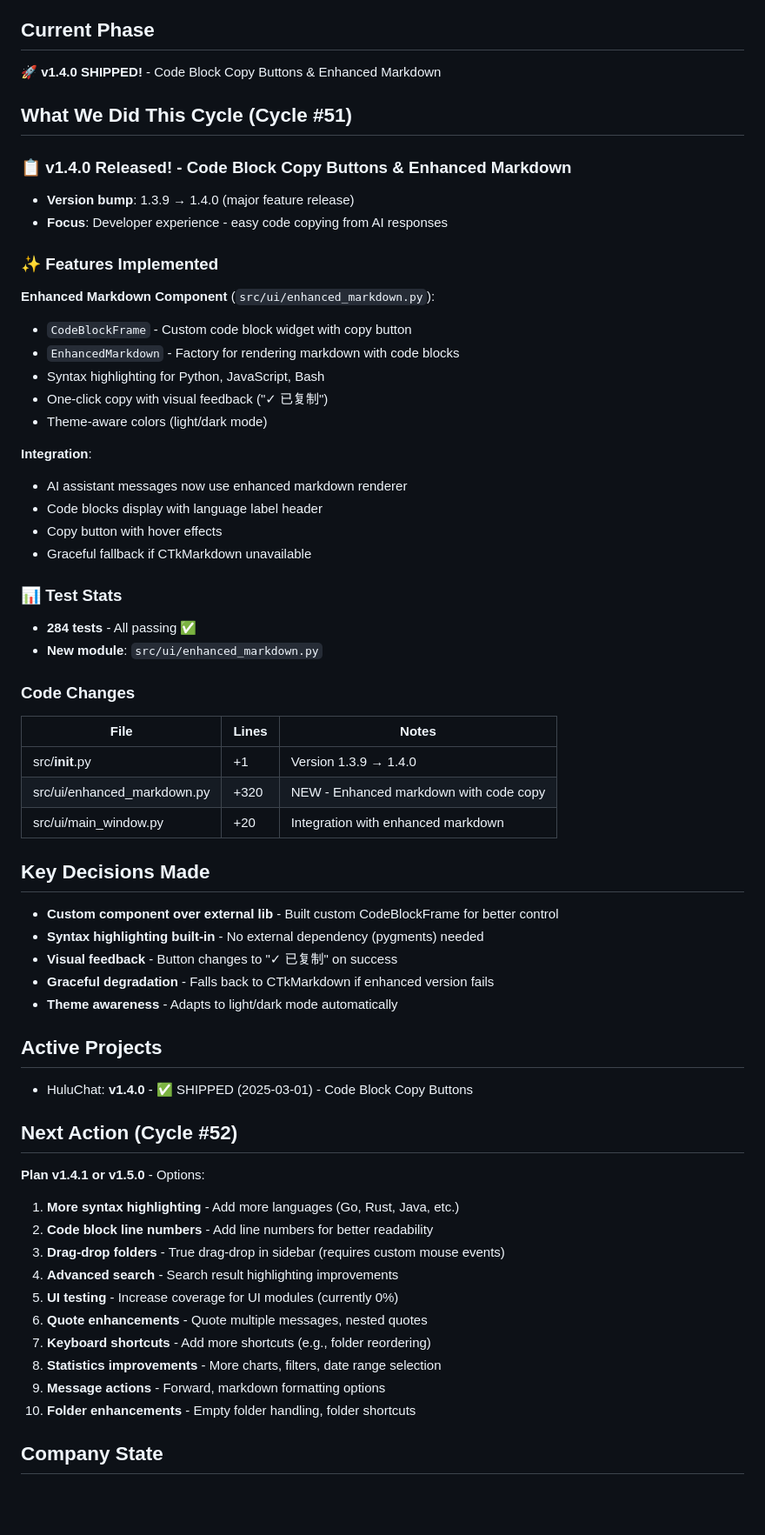
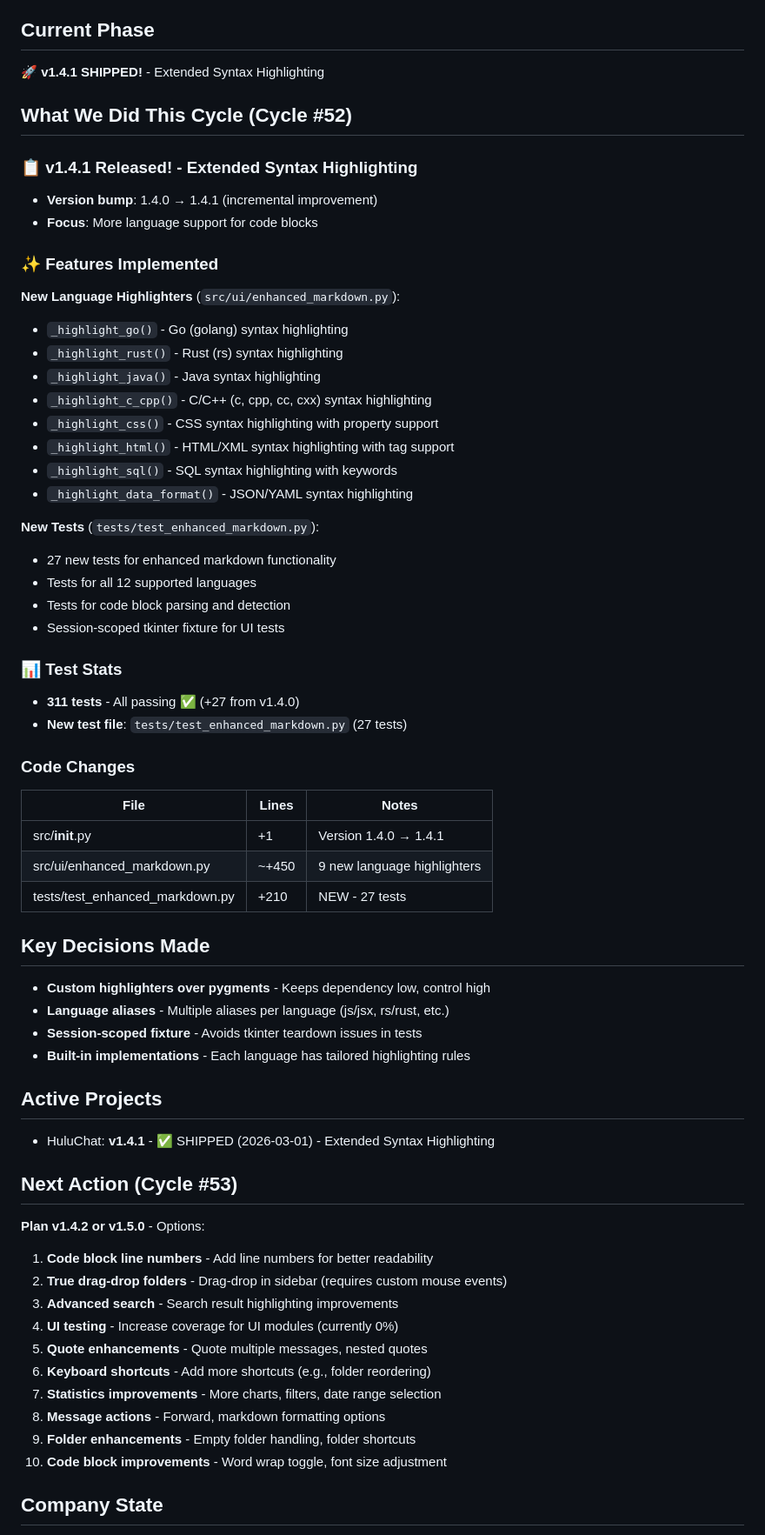
Before and after one commit to MrHulu/HuluAiChat, a Markdown page: memories/consensus.md, the part around one of its changes. Shown at 87% size. Drawn GitHub-style; blank space fills up the shorter version.

Commit message:
docs: Update consensus for v1.4.1 - Cycle #52

```diff
--- a/memories/consensus.md
+++ b/memories/consensus.md
@@ -5,61 +5,63 @@
 
 ## Current Phase
-🚀 **v1.4.0 SHIPPED!** - Code Block Copy Buttons & Enhanced Markdown
+🚀 **v1.4.1 SHIPPED!** - Extended Syntax Highlighting
 
-## What We Did This Cycle (Cycle #51)
+## What We Did This Cycle (Cycle #52)
 
-### 📋 v1.4.0 Released! - Code Block Copy Buttons & Enhanced Markdown
-- **Version bump**: 1.3.9 → 1.4.0 (major feature release)
-- **Focus**: Developer experience - easy code copying from AI responses
+### 📋 v1.4.1 Released! - Extended Syntax Highlighting
+- **Version bump**: 1.4.0 → 1.4.1 (incremental improvement)
+- **Focus**: More language support for code blocks
 
 ### ✨ Features Implemented
 
-**Enhanced Markdown Component** (`src/ui/enhanced_markdown.py`):
-- `CodeBlockFrame` - Custom code block widget with copy button
-- `EnhancedMarkdown` - Factory for rendering markdown with code blocks
-- Syntax highlighting for Python, JavaScript, Bash
-- One-click copy with visual feedback ("✓ 已复制")
-- Theme-aware colors (light/dark mode)
+**New Language Highlighters** (`src/ui/enhanced_markdown.py`):
+- `_highlight_go()` - Go (golang) syntax highlighting
+- `_highlight_rust()` - Rust (rs) syntax highlighting
+- `_highlight_java()` - Java syntax highlighting
+- `_highlight_c_cpp()` - C/C++ (c, cpp, cc, cxx) syntax highlighting
+- `_highlight_css()` - CSS syntax highlighting with property support
+- `_highlight_html()` - HTML/XML syntax highlighting with tag support
+- `_highlight_sql()` - SQL syntax highlighting with keywords
+- `_highlight_data_format()` - JSON/YAML syntax highlighting
 
-**Integration**:
-- AI assistant messages now use enhanced markdown renderer
-- Code blocks display with language label header
-- Copy button with hover effects
-- Graceful fallback if CTkMarkdown unavailable
+**New Tests** (`tests/test_enhanced_markdown.py`):
+- 27 new tests for enhanced markdown functionality
+- Tests for all 12 supported languages
+- Tests for code block parsing and detection
+- Session-scoped tkinter fixture for UI tests
 
 ### 📊 Test Stats
-- **284 tests** - All passing ✅
-- **New module**: `src/ui/enhanced_markdown.py`
+- **311 tests** - All passing ✅ (+27 from v1.4.0)
+- **New test file**: `tests/test_enhanced_markdown.py` (27 tests)
 
 ### Code Changes
 | File | Lines | Notes |
 |------|-------|-------|
-| src/__init__.py | +1 | Version 1.3.9 → 1.4.0 |
-| src/ui/enhanced_markdown.py | +320 | NEW - Enhanced markdown with code copy |
-| src/ui/main_window.py | +20 | Integration with enhanced markdown |
+| src/__init__.py | +1 | Version 1.4.0 → 1.4.1 |
+| src/ui/enhanced_markdown.py | ~+450 | 9 new language highlighters |
+| tests/test_enhanced_markdown.py | +210 | NEW - 27 tests |
 
 ## Key Decisions Made
-- **Custom component over external lib** - Built custom CodeBlockFrame for better control
-- **Syntax highlighting built-in** - No external dependency (pygments) needed
-- **Visual feedback** - Button changes to "✓ 已复制" on success
-- **Graceful degradation** - Falls back to CTkMarkdown if enhanced version fails
-- **Theme awareness** - Adapts to light/dark mode automatically
+- **Custom highlighters over pygments** - Keeps dependency low, control high
+- **Language aliases** - Multiple aliases per language (js/jsx, rs/rust, etc.)
+- **Session-scoped fixture** - Avoids tkinter teardown issues in tests
+- **Built-in implementations** - Each language has tailored highlighting rules
 
 ## Active Projects
-- HuluChat: **v1.4.0** - ✅ SHIPPED (2025-03-01) - Code Block Copy Buttons
+- HuluChat: **v1.4.1** - ✅ SHIPPED (2026-03-01) - Extended Syntax Highlighting
 
-## Next Action (Cycle #52)
-**Plan v1.4.1 or v1.5.0** - Options:
-1. **More syntax highlighting** - Add more languages (Go, Rust, Java, etc.)
-2. **Code block line numbers** - Add line numbers for better readability
-3. **Drag-drop folders** - True drag-drop in sidebar (requires custom mouse events)
-4. **Advanced search** - Search result highlighting improvements
-5. **UI testing** - Increase coverage for UI modules (currently 0%)
-6. **Quote enhancements** - Quote multiple messages, nested quotes
-7. **Keyboard shortcuts** - Add more shortcuts (e.g., folder reordering)
-8. **Statistics improvements** - More charts, filters, date range selection
-9. **Message actions** - Forward, markdown formatting options
-10. **Folder enhancements** - Empty folder handling, folder shortcuts
+## Next Action (Cycle #53)
+**Plan v1.4.2 or v1.5.0** - Options:
+1. **Code block line numbers** - Add line numbers for better readability
+2. **True drag-drop folders** - Drag-drop in sidebar (requires custom mouse events)
+3. **Advanced search** - Search result highlighting improvements
+4. **UI testing** - Increase coverage for UI modules (currently 0%)
+5. **Quote enhancements** - Quote multiple messages, nested quotes
+6. **Keyboard shortcuts** - Add more shortcuts (e.g., folder reordering)
+7. **Statistics improvements** - More charts, filters, date range selection
+8. **Message actions** - Forward, markdown formatting options
+9. **Folder enhancements** - Empty folder handling, folder shortcuts
+10. **Code block improvements** - Word wrap toggle, font size adjustment
 
 ## Company State
 - Project: HuluChat - AI Chat Desktop Application
```
Also changed, not shown: other parts of memories/consensus.md (+28 -10 lines).
